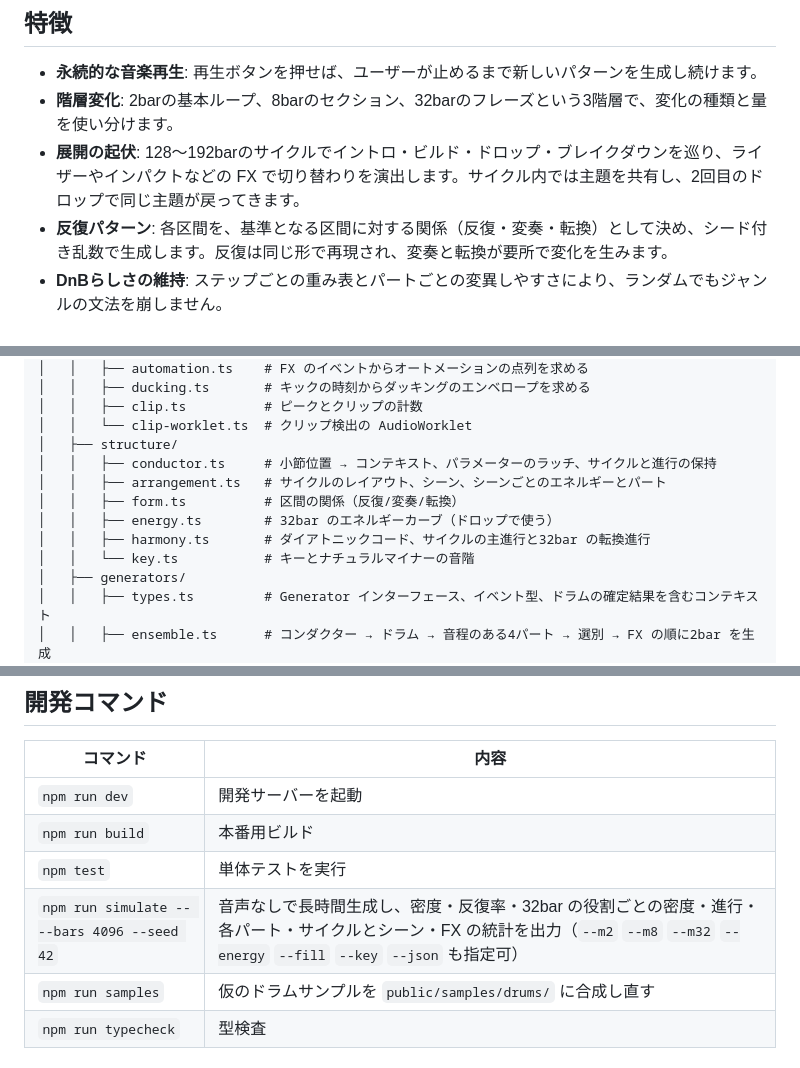
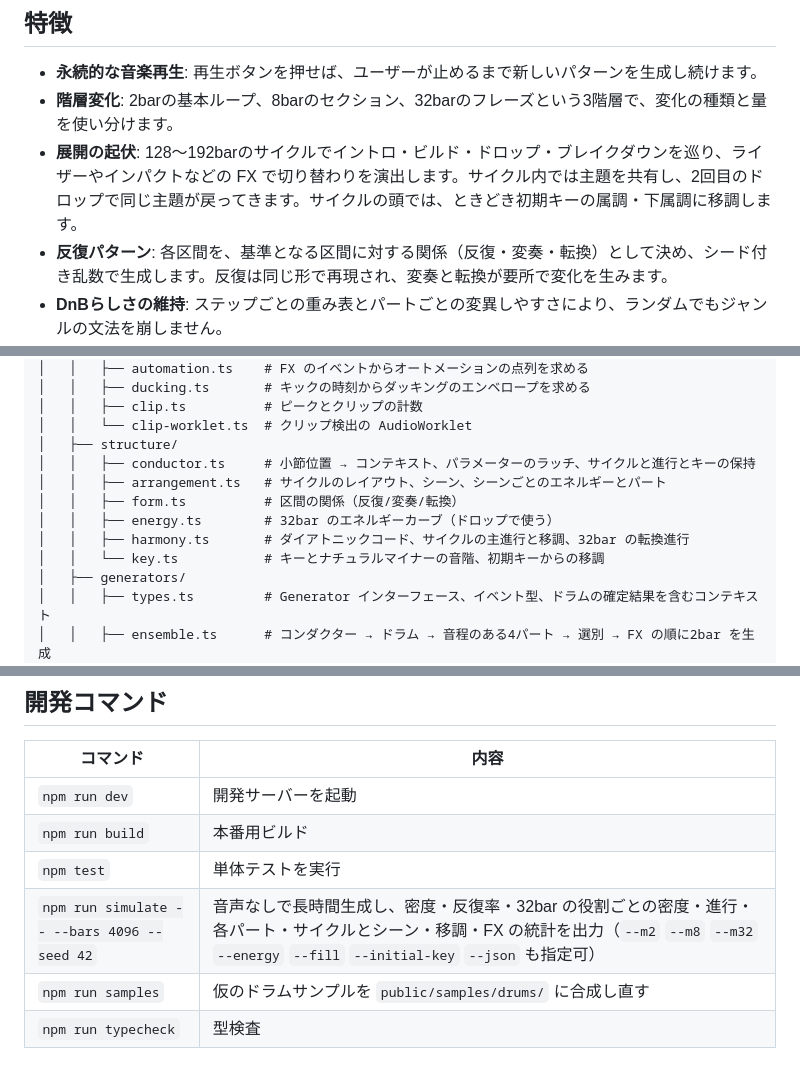
Before and after one commit to Double-oxygeN/rholydd-sequencer, a Markdown page: README.md, 3 parts joined by grey strips. GitHub-like rendering.

Commit message:
Document the modulation and the --initial-key option of the simulate command in README
Co-Authored-By: Claude Opus 5.5 <noreply@anthropic.com>

```diff
--- a/README.md
+++ b/README.md
@@ -8,7 +8,7 @@ GenDnB は、パラメーターを設定するだけでドラムンベースの
 
 - **永続的な音楽再生**: 再生ボタンを押せば、ユーザーが止めるまで新しいパターンを生成し続けます。
 - **階層変化**: 2barの基本ループ、8barのセクション、32barのフレーズという3階層で、変化の種類と量を使い分けます。
-- **展開の起伏**: 128〜192barのサイクルでイントロ・ビルド・ドロップ・ブレイクダウンを巡り、ライザーやインパクトなどの FX で切り替わりを演出します。サイクル内では主題を共有し、2回目のドロップで同じ主題が戻ってきます。
+- **展開の起伏**: 128〜192barのサイクルでイントロ・ビルド・ドロップ・ブレイクダウンを巡り、ライザーやインパクトなどの FX で切り替わりを演出します。サイクル内では主題を共有し、2回目のドロップで同じ主題が戻ってきます。サイクルの頭では、ときどき初期キーの属調・下属調に移調します。
 - **反復パターン**: 各区間を、基準となる区間に対する関係（反復・変奏・転換）として決め、シード付き乱数で生成します。反復は同じ形で再現され、変奏と転換が要所で変化を生みます。
 - **DnBらしさの維持**: ステップごとの重み表とパートごとの変異しやすさにより、ランダムでもジャンルの文法を崩しません。
 - **拡張前提の設計**: 全パートが共通インターフェースの生成器として実装され、ベース・ウワモノ・FXを後から追加できます。
@@ -43,12 +43,12 @@ gendnb/
 │   │   ├── clip.ts          # ピークとクリップの計数
 │   │   └── clip-worklet.ts  # クリップ検出の AudioWorklet
 │   ├── structure/
-│   │   ├── conductor.ts     # 小節位置 → コンテキスト、パラメーターのラッチ、サイクルと進行の保持
+│   │   ├── conductor.ts     # 小節位置 → コンテキスト、パラメーターのラッチ、サイクルと進行とキーの保持
 │   │   ├── arrangement.ts   # サイクルのレイアウト、シーン、シーンごとのエネルギーとパート
 │   │   ├── form.ts          # 区間の関係（反復/変奏/転換）
 │   │   ├── energy.ts        # 32bar のエネルギーカーブ（ドロップで使う）
-│   │   ├── harmony.ts       # ダイアトニックコード、サイクルの主進行と32bar の転換進行
-│   │   └── key.ts           # キーとナチュラルマイナーの音階
+│   │   ├── harmony.ts       # ダイアトニックコード、サイクルの主進行と移調、32bar の転換進行
+│   │   └── key.ts           # キーとナチュラルマイナーの音階、初期キーからの移調
 │   ├── generators/
 │   │   ├── types.ts         # Generator インターフェース、イベント型、ドラムの確定結果を含むコンテキスト
 │   │   ├── ensemble.ts      # コンダクター → ドラム → 音程のある4パート → 選別 → FX の順に2bar を生成
@@ -105,7 +105,7 @@ npm run dev
 | `npm run dev` | 開発サーバーを起動 |
 | `npm run build` | 本番用ビルド |
 | `npm test` | 単体テストを実行 |
-| `npm run simulate -- --bars 4096 --seed 42` | 音声なしで長時間生成し、密度・反復率・32bar の役割ごとの密度・進行・各パート・サイクルとシーン・FX の統計を出力（`--m2` `--m8` `--m32` `--energy` `--fill` `--key` `--json` も指定可） |
+| `npm run simulate -- --bars 4096 --seed 42` | 音声なしで長時間生成し、密度・反復率・32bar の役割ごとの密度・進行・各パート・サイクルとシーン・移調・FX の統計を出力（`--m2` `--m8` `--m32` `--energy` `--fill` `--initial-key` `--json` も指定可） |
 | `npm run samples` | 仮のドラムサンプルを `public/samples/drums/` に合成し直す |
 | `npm run typecheck` | 型検査 |
 
```
